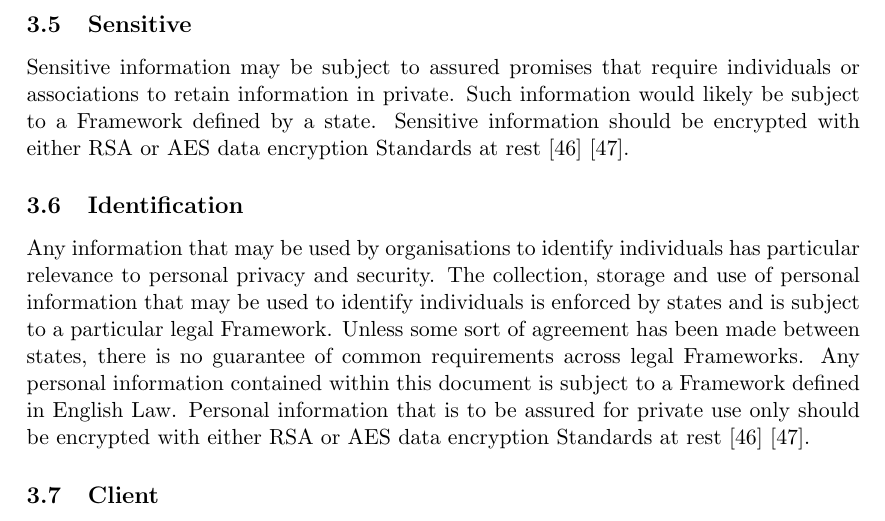
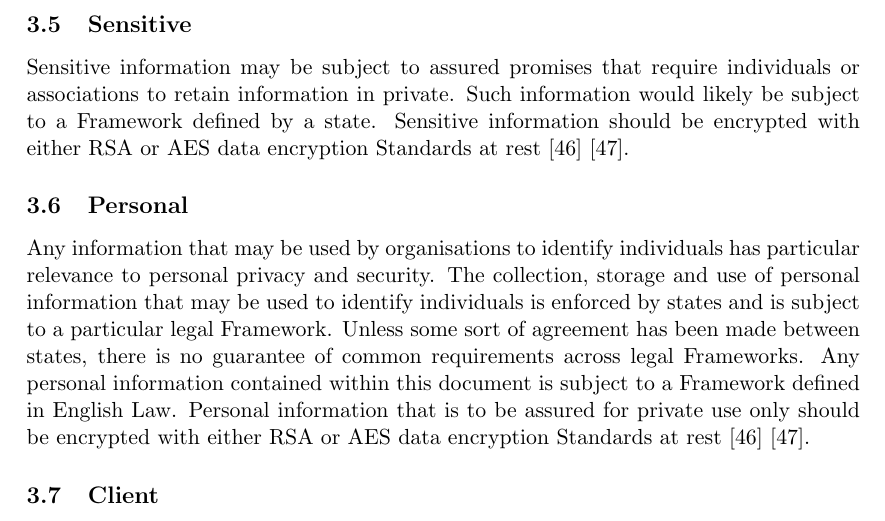
Before and after one commit to aidan-parkinson/digital-assurance, a LaTeX document (digitalAssurance.tex): part of page 20 of 25, cut so that both start at the same text. Compiled offline with pdfLaTeX.

Commit message:
identification to personal

```diff
--- a/digitalAssurance.tex
+++ b/digitalAssurance.tex
@@ -572,7 +572,7 @@ Sensitive information may be subject to assured promises that require individual
 Such information would likely be subject to a Framework defined by a state.
 Sensitive information should be encrypted with either RSA or AES data encryption Standards at rest~\cite{rsa}~\cite{aes}.
 
-\subsection{Identification}
+\subsection{Personal}
 Any information that may be used by organisations to identify individuals has particular relevance to personal privacy and security.
 The collection, storage and use of personal information that may be used to identify individuals is enforced by states and is subject to a particular legal Framework.
 Unless some sort of agreement has been made between states, there is no guarantee of common requirements across legal Frameworks.
```
Also changed, not shown: digitalAssurance.pdf, digitalAssurance.tex (2 more changed lines), 4 other files.
